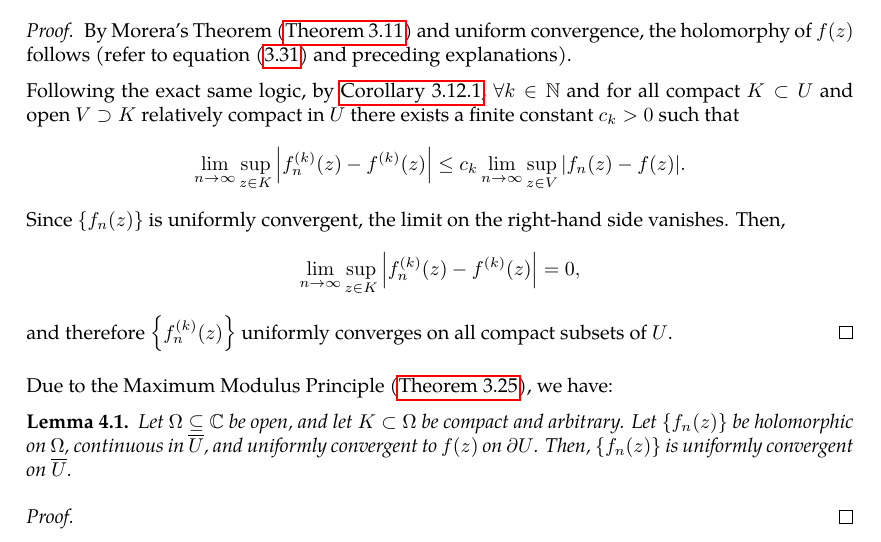
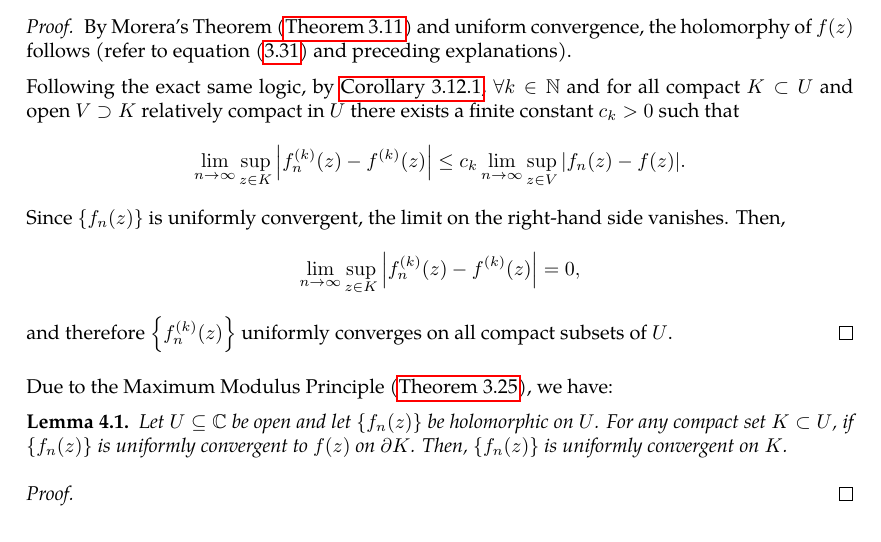
Before and after one commit to slipperking/complex-analysis-latex, a LaTeX document (main.tex): part of page 68 of 69, cut so that both start at the same text. Compiled offline with pdfLaTeX.

Commit message:
overleaf_to_git (Sat Jun 21 09:51:03 2025 -0700): update main.tex from r13871 to r13889

```diff
--- a/main.tex
+++ b/main.tex
@@ -1744,7 +1744,7 @@ We have touched on the subject of Weierstrass' Theorem for the uniform convergen
 \end{proof}
 Due to the Maximum Modulus Principle (\autoref{thm:maximummodulus}), we have:
 \begin{lemma}
-    Let \(\Omega\subseteq\mathbb{C}\) be open, and let \(K\subset\Omega\) be compact and arbitrary. Let \(\qty{f_n(z)}\) be holomorphic on \(\Omega\), continuous in \(\overline{U}\), and uniformly convergent to \(f(z)\) on \(\partial U\). Then, \(\qty{f_n(z)}\) is uniformly convergent on \(\overline{U}\).
+    Let \(U\subseteq\mathbb{C}\) be open and let \(\qty{f_n(z)}\) be holomorphic on \(U\). For any compact set \(K\subset U\), if \(\qty{f_n(z)}\) is uniformly convergent to \(f(z)\) on \(\partial K\). Then, \(\qty{f_n(z)}\) is uniformly convergent on \(K\).
 \end{lemma}
 \begin{proof}
 
```
